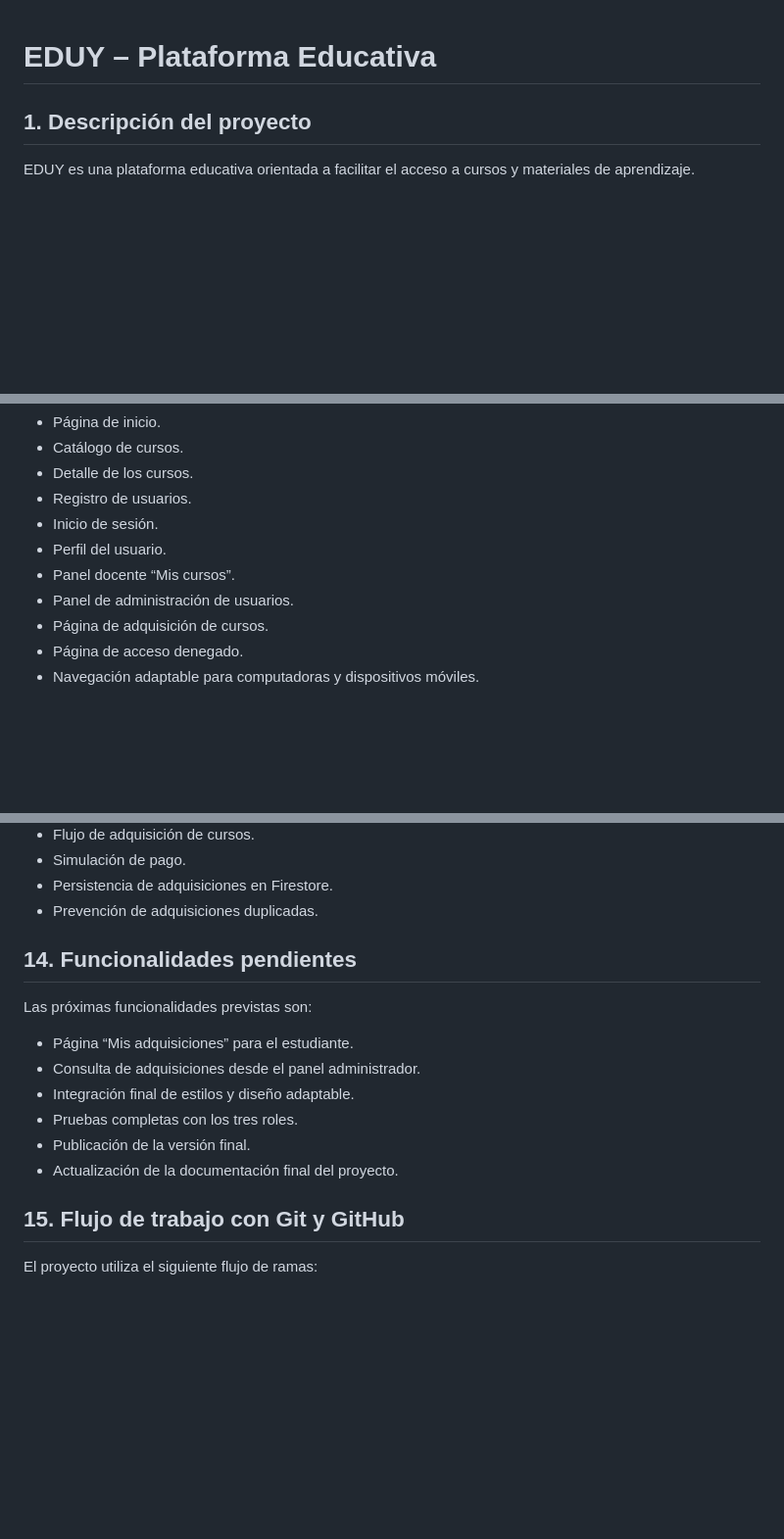
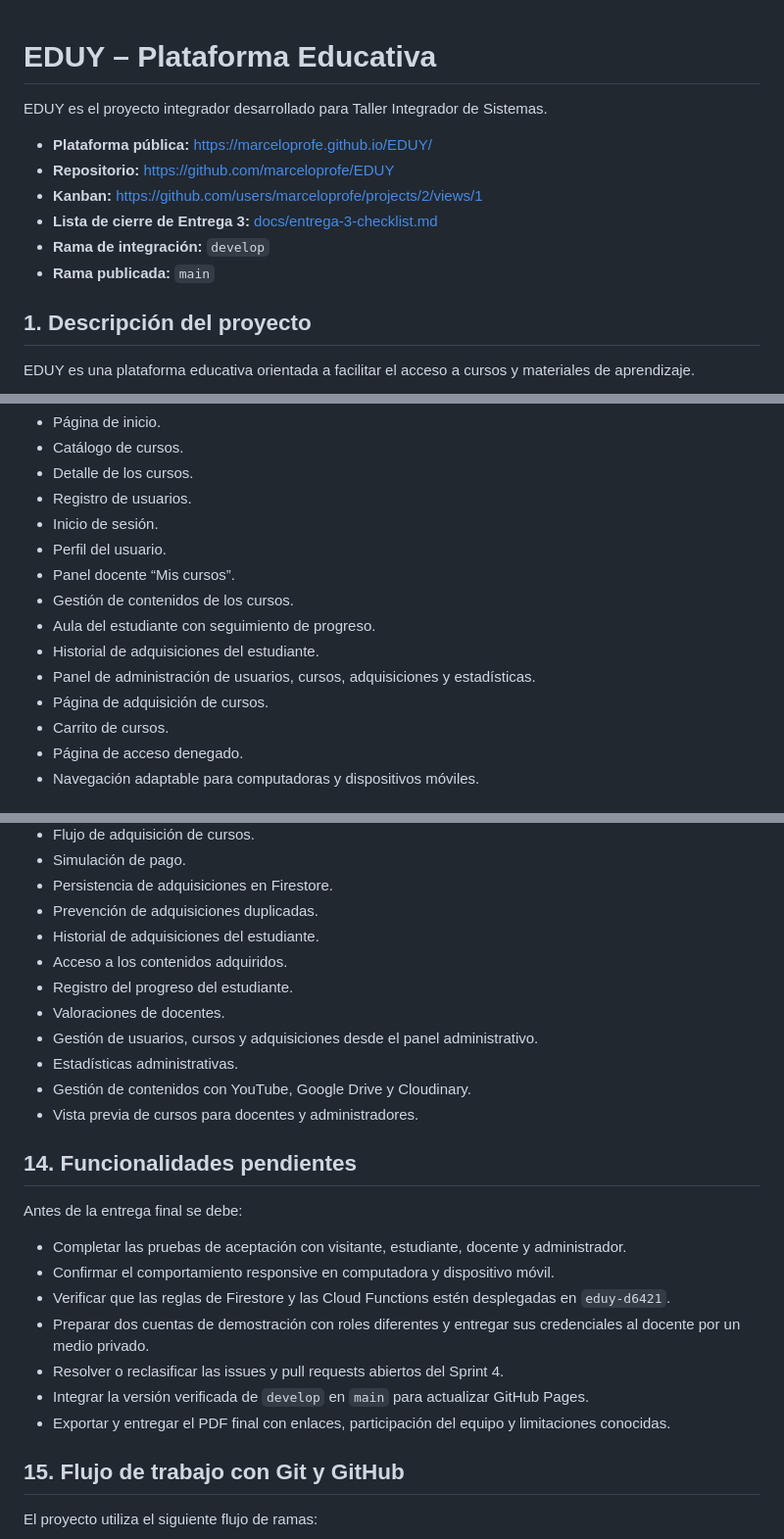
Before and after one commit to marceloprofe/EDUY, a Markdown page: README.md, 3 parts joined by grey strips. Shown at 98% size. GitHub-like rendering; blank space fills up the shorter version.

Commit message:
docs: actualizar documentación de entrega 3

```diff
--- a/README.md
+++ b/README.md
@@ -1,4 +1,13 @@
 # EDUY – Plataforma Educativa
+
+EDUY es el proyecto integrador desarrollado para Taller Integrador de Sistemas.
+
+- **Plataforma pública:** https://marceloprofe.github.io/EDUY/
+- **Repositorio:** https://github.com/marceloprofe/EDUY
+- **Kanban:** https://github.com/users/marceloprofe/projects/2/views/1
+- **Lista de cierre de Entrega 3:** [docs/entrega-3-checklist.md](docs/entrega-3-checklist.md)
+- **Rama de integración:** `develop`
+- **Rama publicada:** `main`
 
 ## 1. Descripción del proyecto
 
@@ -19,8 +28,12 @@ Actualmente, el proyecto incluye:
 - Inicio de sesión.
 - Perfil del usuario.
 - Panel docente “Mis cursos”.
-- Panel de administración de usuarios.
+- Gestión de contenidos de los cursos.
+- Aula del estudiante con seguimiento de progreso.
+- Historial de adquisiciones del estudiante.
+- Panel de administración de usuarios, cursos, adquisiciones y estadísticas.
 - Página de adquisición de cursos.
+- Carrito de cursos.
 - Página de acceso denegado.
 - Navegación adaptable para computadoras y dispositivos móviles.
 
@@ -346,17 +389,26 @@ Actualmente se encuentran implementadas las siguientes funcionalidades:
 - Simulación de pago.
 - Persistencia de adquisiciones en Firestore.
 - Prevención de adquisiciones duplicadas.
+- Historial de adquisiciones del estudiante.
+- Acceso a los contenidos adquiridos.
+- Registro del progreso del estudiante.
+- Valoraciones de docentes.
+- Gestión de usuarios, cursos y adquisiciones desde el panel administrativo.
+- Estadísticas administrativas.
+- Gestión de contenidos con YouTube, Google Drive y Cloudinary.
+- Vista previa de cursos para docentes y administradores.
 
 ## 14. Funcionalidades pendientes
 
-Las próximas funcionalidades previstas son:
+Antes de la entrega final se debe:
 
-- Página “Mis adquisiciones” para el estudiante.
-- Consulta de adquisiciones desde el panel administrador.
-- Integración final de estilos y diseño adaptable.
-- Pruebas completas con los tres roles.
-- Publicación de la versión final.
-- Actualización de la documentación final del proyecto.
+- Completar las pruebas de aceptación con visitante, estudiante, docente y administrador.
+- Confirmar el comportamiento responsive en computadora y dispositivo móvil.
+- Verificar que las reglas de Firestore y las Cloud Functions estén desplegadas en `eduy-d6421`.
+- Preparar dos cuentas de demostración con roles diferentes y entregar sus credenciales al docente por un medio privado.
+- Resolver o reclasificar las issues y pull requests abiertos del Sprint 4.
+- Integrar la versión verificada de `develop` en `main` para actualizar GitHub Pages.
+- Exportar y entregar el PDF final con enlaces, participación del equipo y limitaciones conocidas.
 
 ## 15. Flujo de trabajo con Git y GitHub
 
```
Also changed, not shown: other parts of README.md (+30 -0 lines), docs/entrega-3-checklist.md (added, +83 -0 lines).
